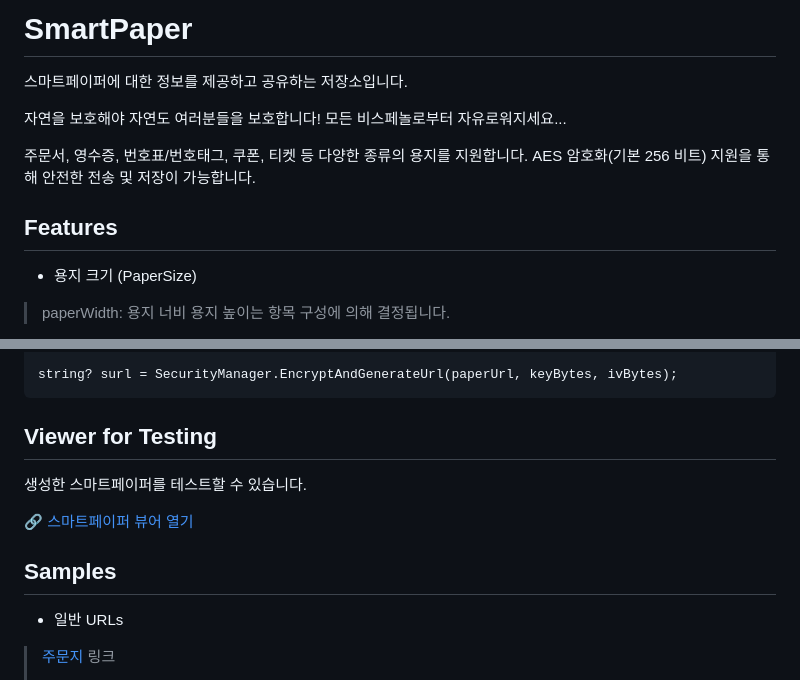
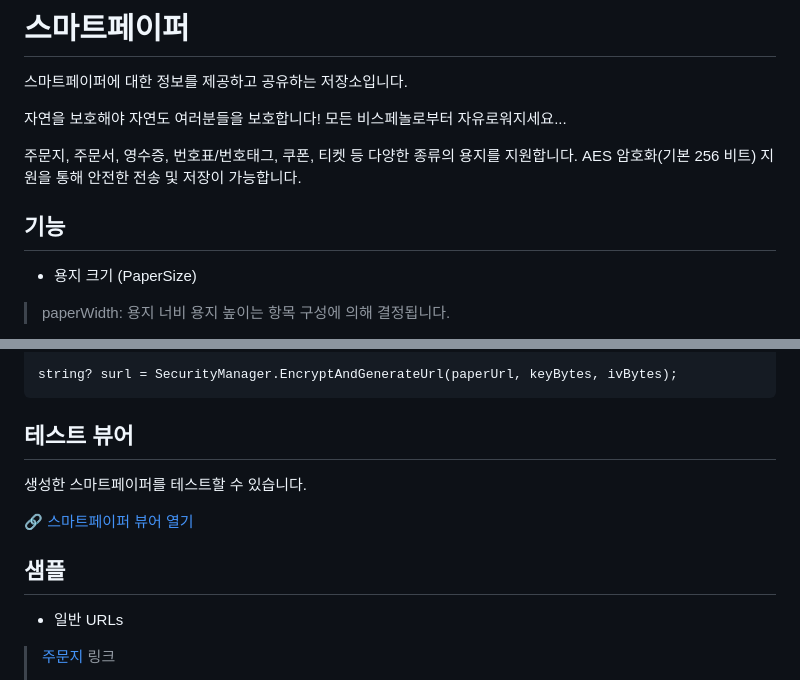
Before and after one commit to smart-paper/SmartPaper, a Markdown page: README.ko.md, 2 parts joined by grey strips. Rendered like a GitHub page.

````diff
--- a/README.ko.md
+++ b/README.ko.md
@@ -1,14 +1,14 @@
-# SmartPaper
+# 스마트페이퍼
 
 스마트페이퍼에 대한 정보를 제공하고 공유하는 저장소입니다.
 
 자연을 보호해야 자연도 여러분들을 보호합니다!</br>
 모든 비스페놀로부터 자유로워지세요...
 
-주문서, 영수증, 번호표/번호태그, 쿠폰, 티켓 등 다양한 종류의 용지를 지원합니다.</br>
+주문지, 주문서, 영수증, 번호표/번호태그, 쿠폰, 티켓 등 다양한 종류의 용지를 지원합니다.</br>
 AES 암호화(기본 256 비트) 지원을 통해 안전한 전송 및 저장이 가능합니다.
 
-## Features
+## 기능
 
 * 용지 크기 (PaperSize)
 > paperWidth: 용지 너비
@@ -243,7 +243,7 @@ byte[] ivBytes = SecurityManager.GenerateUniqueIV();
 string? surl = SecurityManager.EncryptAndGenerateUrl(paperUrl, keyBytes, ivBytes);
 ```
 
-## Viewer for Testing
+## 테스트 뷰어
 
 생성한 스마트페이퍼를 테스트할 수 있습니다.
 
@@ -251,7 +251,7 @@ string? surl = SecurityManager.EncryptAndGenerateUrl(paperUrl, keyBytes, ivBytes
   🔗 스마트페이퍼 뷰어 열기
 </a>
 
-## Samples
+## 샘플
 
 * 일반 URLs
 
````
Also changed, not shown: README.md (+2 -2 lines).
